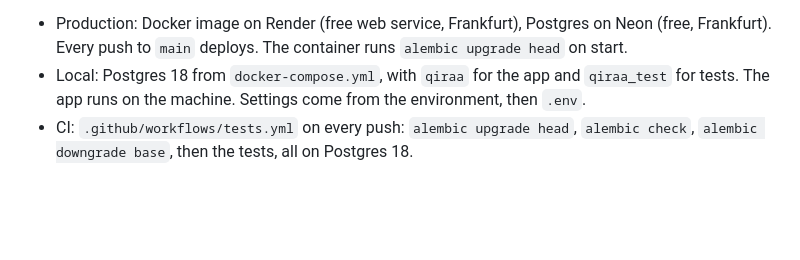
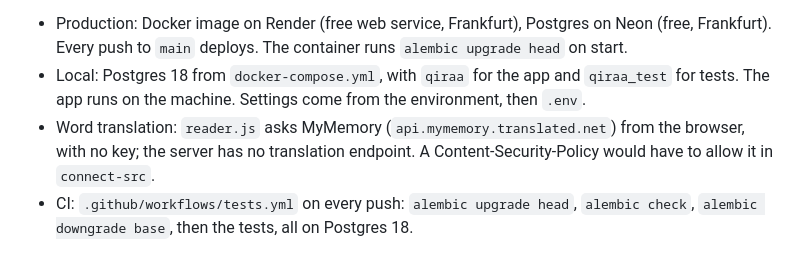
Before and after one commit to atamuratov07/qiraa, a Markdown page: docs/CONVENTIONS.md, the part around the change. Rendered like a GitHub page; blank space fills up the shorter version.

Commit message:
Document word translation

```diff
--- a/docs/CONVENTIONS.md
+++ b/docs/CONVENTIONS.md
@@ -15,6 +15,9 @@ CDN · plain JavaScript (`reader.js`, `attempt.js`, `forms.js`) and Alpine.js fr
   Frankfurt). Every push to `main` deploys. The container runs `alembic upgrade head` on start.
 - Local: Postgres 18 from `docker-compose.yml`, with `qiraa` for the app and `qiraa_test` for
   tests. The app runs on the machine. Settings come from the environment, then `.env`.
+- Word translation: `reader.js` asks MyMemory (`api.mymemory.translated.net`) from the
+  browser, with no key; the server has no translation endpoint. A Content-Security-Policy
+  would have to allow it in `connect-src`.
 - CI: `.github/workflows/tests.yml` on every push: `alembic upgrade head`, `alembic check`,
   `alembic downgrade base`, then the tests, all on Postgres 18.
 
```
Also changed, not shown: CHANGELOG.md (+5 -2 lines), docs/ROADMAP-v2.md (+11 -9 lines).
